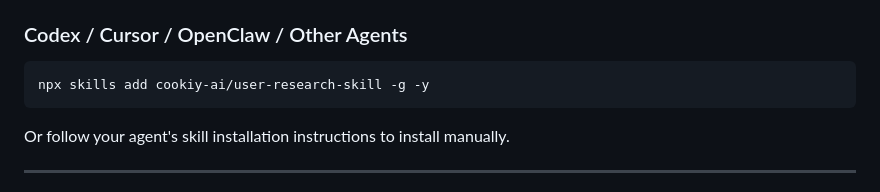
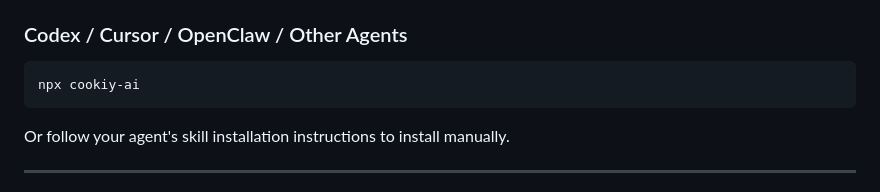
Before and after one commit to cookiy-ai/user-research-skill, a Markdown page: README.md, the part around the change. Rendered like a GitHub page.

````diff
--- a/README.md
+++ b/README.md
@@ -54,7 +54,7 @@ Use it for **general-purpose research** (design research plans, interview guides
 ### Codex / Cursor / OpenClaw / Other Agents
 
 ```bash
-npx skills add cookiy-ai/user-research-skill -g -y
+npx cookiy-ai
 ```
 
 Or follow your agent's skill installation instructions to install manually.
````
